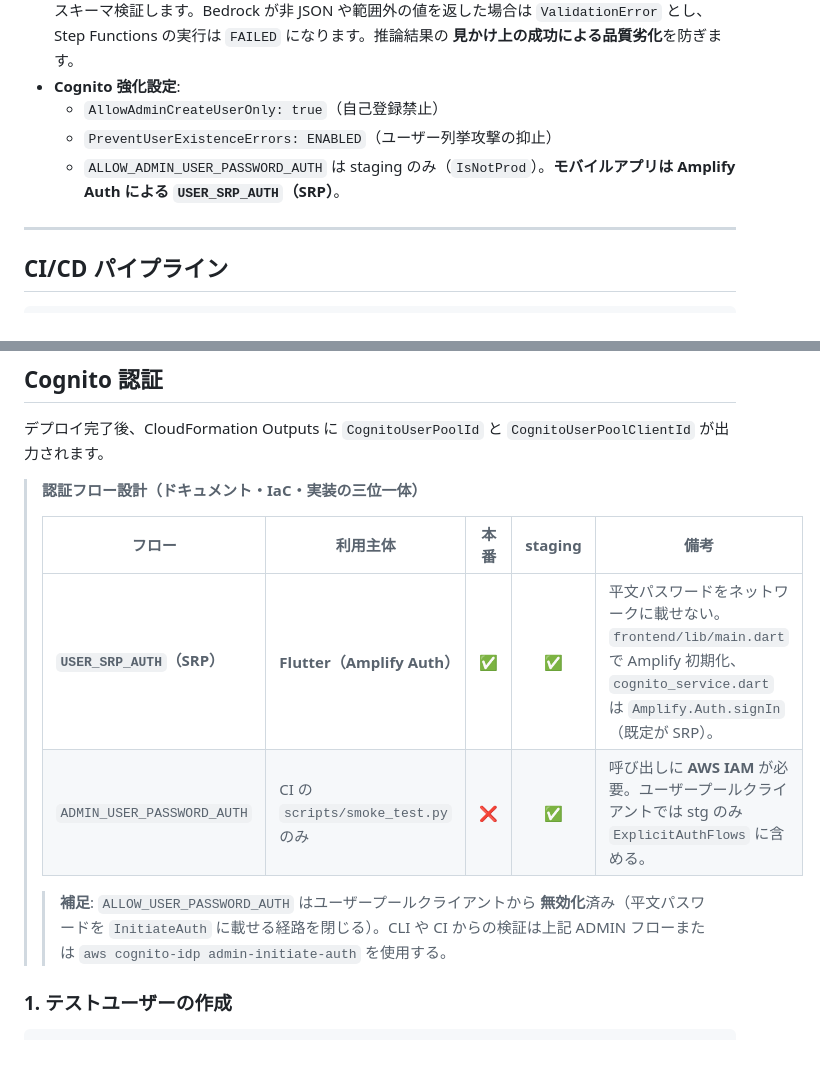
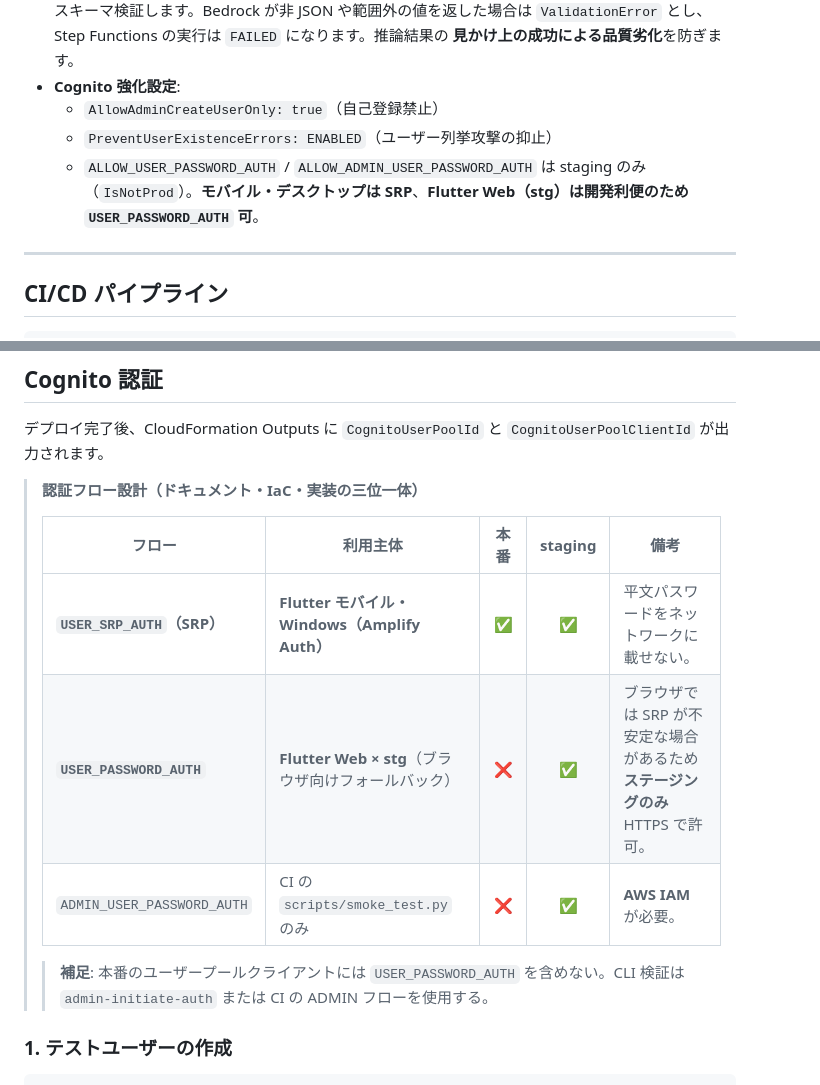
Before and after one commit to hiro-03/ai-data-analyst, a Markdown page: README.md, 2 parts joined by grey strips. Rendered like a GitHub page; blank space fills up the shorter version.

Commit message:
docs: Cognito auth table aligned with stg Web USER_PASSWORD_AUTH
Made-with: Cursor

```diff
--- a/README.md
+++ b/README.md
@@ -55,7 +55,7 @@ Lambda：API プロキシ
 - **Cognito 強化設定**:
   - `AllowAdminCreateUserOnly: true`（自己登録禁止）
   - `PreventUserExistenceErrors: ENABLED`（ユーザー列挙攻撃の抑止）
-  - `ALLOW_ADMIN_USER_PASSWORD_AUTH` は staging のみ（`IsNotProd`）。**モバイルアプリは Amplify Auth による `USER_SRP_AUTH`（SRP）**。
+  - `ALLOW_USER_PASSWORD_AUTH` / `ALLOW_ADMIN_USER_PASSWORD_AUTH` は staging のみ（`IsNotProd`）。**モバイル・デスクトップは SRP**、**Flutter Web（stg）は開発利便のため `USER_PASSWORD_AUTH` 可**。
 
 ---
 
@@ -183,10 +183,11 @@ powershell -NoProfile -ExecutionPolicy Bypass `
 >
 > | フロー | 利用主体 | 本番 | staging | 備考 |
 > |--------|---------|:----:|:-------:|------|
-> | **`USER_SRP_AUTH`（SRP）** | **Flutter（Amplify Auth）** | ✅ | ✅ | 平文パスワードをネットワークに載せない。`frontend/lib/main.dart` で Amplify 初期化、`cognito_service.dart` は `Amplify.Auth.signIn`（既定が SRP）。 |
-> | `ADMIN_USER_PASSWORD_AUTH` | CI の `scripts/smoke_test.py` のみ | ❌ | ✅ | 呼び出しに **AWS IAM** が必要。ユーザープールクライアントでは stg のみ `ExplicitAuthFlows` に含める。 |
+> | **`USER_SRP_AUTH`（SRP）** | **Flutter モバイル・Windows（Amplify Auth）** | ✅ | ✅ | 平文パスワードをネットワークに載せない。 |
+> | **`USER_PASSWORD_AUTH`** | **Flutter Web × stg**（ブラウザ向けフォールバック） | ❌ | ✅ | ブラウザでは SRP が不安定な場合があるため **ステージングのみ** HTTPS で許可。 |
+> | `ADMIN_USER_PASSWORD_AUTH` | CI の `scripts/smoke_test.py` のみ | ❌ | ✅ | **AWS IAM** が必要。 |
 >
-> > **補足**: `ALLOW_USER_PASSWORD_AUTH` はユーザープールクライアントから **無効化**済み（平文パスワードを `InitiateAuth` に載せる経路を閉じる）。CLI や CI からの検証は上記 ADMIN フローまたは `aws cognito-idp admin-initiate-auth` を使用する。
+> > **補足**: 本番のユーザープールクライアントには `USER_PASSWORD_AUTH` を含めない。CLI 検証は `admin-initiate-auth` または CI の ADMIN フローを使用する。
 
 ### 1. テストユーザーの作成
 
```
